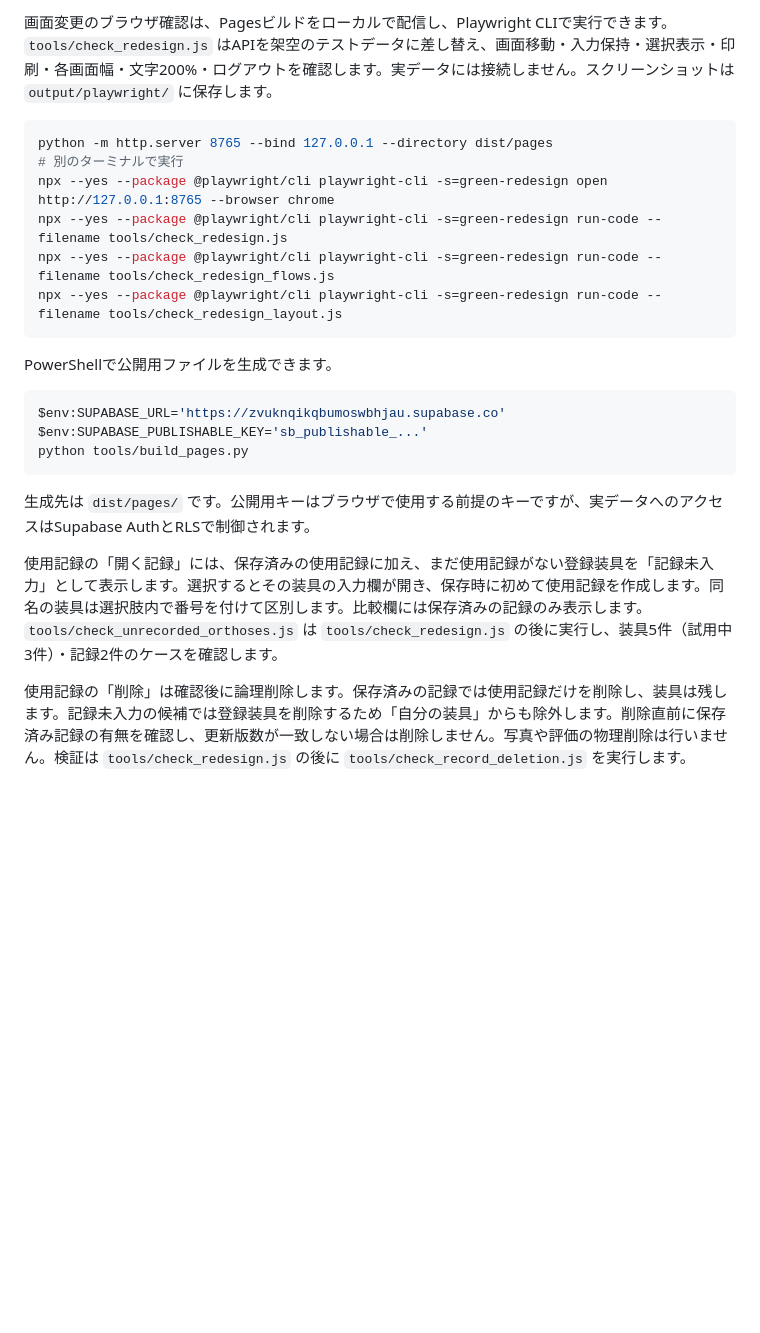
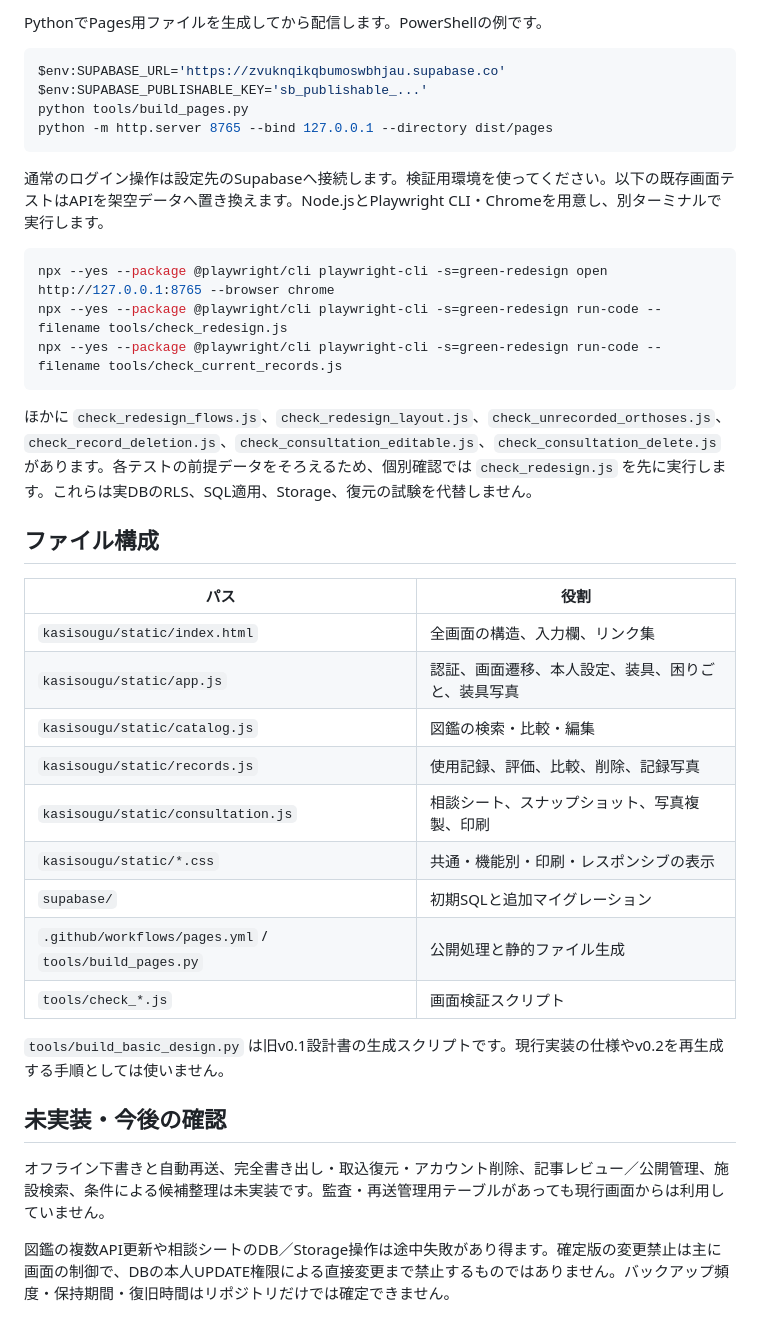
Before and after one commit to kazunyon/kasisougu, a Markdown page: README.md, the part around one of its changes. GitHub-like rendering; blank space fills up the shorter version.

````diff
--- a/README.md
+++ b/README.md
@@ -83,25 +101,41 @@ tools/build_pages.py          Pages配信用ファイルの生成
 
-画面変更のブラウザ確認は、Pagesビルドをローカルで配信し、Playwright CLIで実行できます。`tools/check_redesign.js` はAPIを架空のテストデータに差し替え、画面移動・入力保持・選択表示・印刷・各画面幅・文字200%・ログアウトを確認します。実データには接続しません。スクリーンショットは `output/playwright/` に保存します。
-
-```powershell
-python -m http.server 8765 --bind 127.0.0.1 --directory dist/pages
-# 別のターミナルで実行
-npx --yes --package @playwright/cli playwright-cli -s=green-redesign open http://127.0.0.1:8765 --browser chrome
-npx --yes --package @playwright/cli playwright-cli -s=green-redesign run-code --filename tools/check_redesign.js
-npx --yes --package @playwright/cli playwright-cli -s=green-redesign run-code --filename tools/check_redesign_flows.js
-npx --yes --package @playwright/cli playwright-cli -s=green-redesign run-code --filename tools/check_redesign_layout.js
-```
-
-PowerShellで公開用ファイルを生成できます。
+PythonでPages用ファイルを生成してから配信します。PowerShellの例です。
 
 ```powershell
 $env:SUPABASE_URL='https://zvuknqikqbumoswbhjau.supabase.co'
 $env:SUPABASE_PUBLISHABLE_KEY='sb_publishable_...'
 python tools/build_pages.py
+python -m http.server 8765 --bind 127.0.0.1 --directory dist/pages
 ```
 
-生成先は `dist/pages/` です。公開用キーはブラウザで使用する前提のキーですが、実データへのアクセスはSupabase AuthとRLSで制御されます。
+通常のログイン操作は設定先のSupabaseへ接続します。検証用環境を使ってください。以下の既存画面テストはAPIを架空データへ置き換えます。Node.jsとPlaywright CLI・Chromeを用意し、別ターミナルで実行します。
 
-使用記録の「開く記録」には、保存済みの使用記録に加え、まだ使用記録がない登録装具を「記録未入力」として表示します。選択するとその装具の入力欄が開き、保存時に初めて使用記録を作成します。同名の装具は選択肢内で番号を付けて区別します。比較欄には保存済みの記録のみ表示します。`tools/check_unrecorded_orthoses.js` は `tools/check_redesign.js` の後に実行し、装具5件（試用中3件）・記録2件のケースを確認します。
+```powershell
+npx --yes --package @playwright/cli playwright-cli -s=green-redesign open http://127.0.0.1:8765 --browser chrome
+npx --yes --package @playwright/cli playwright-cli -s=green-redesign run-code --filename tools/check_redesign.js
+npx --yes --package @playwright/cli playwright-cli -s=green-redesign run-code --filename tools/check_current_records.js
+```
 
-使用記録の「削除」は確認後に論理削除します。保存済みの記録では使用記録だけを削除し、装具は残します。記録未入力の候補では登録装具を削除するため「自分の装具」からも除外します。削除直前に保存済み記録の有無を確認し、更新版数が一致しない場合は削除しません。写真や評価の物理削除は行いません。検証は `tools/check_redesign.js` の後に `tools/check_record_deletion.js` を実行します。
+ほかに `check_redesign_flows.js`、`check_redesign_layout.js`、`check_unrecorded_orthoses.js`、`check_record_deletion.js`、`check_consultation_editable.js`、`check_consultation_delete.js` があります。各テストの前提データをそろえるため、個別確認では `check_redesign.js` を先に実行します。これらは実DBのRLS、SQL適用、Storage、復元の試験を代替しません。
+
+## ファイル構成
+
+| パス | 役割 |
+| --- | --- |
+| `kasisougu/static/index.html` | 全画面の構造、入力欄、リンク集 |
+| `kasisougu/static/app.js` | 認証、画面遷移、本人設定、装具、困りごと、装具写真 |
+| `kasisougu/static/catalog.js` | 図鑑の検索・比較・編集 |
+| `kasisougu/static/records.js` | 使用記録、評価、比較、削除、記録写真 |
+| `kasisougu/static/consultation.js` | 相談シート、スナップショット、写真複製、印刷 |
+| `kasisougu/static/*.css` | 共通・機能別・印刷・レスポンシブの表示 |
+| `supabase/` | 初期SQLと追加マイグレーション |
+| `.github/workflows/pages.yml` / `tools/build_pages.py` | 公開処理と静的ファイル生成 |
+| `tools/check_*.js` | 画面検証スクリプト |
+
+`tools/build_basic_design.py` は旧v0.1設計書の生成スクリプトです。現行実装の仕様やv0.2を再生成する手順としては使いません。
+
+## 未実装・今後の確認
+
+オフライン下書きと自動再送、完全書き出し・取込復元・アカウント削除、記事レビュー／公開管理、施設検索、条件による候補整理は未実装です。監査・再送管理用テーブルがあっても現行画面からは利用していません。
+
+図鑑の複数API更新や相談シートのDB／Storage操作は途中失敗があり得ます。確定版の変更禁止は主に画面の制御で、DBの本人UPDATE権限による直接変更まで禁止するものではありません。バックアップ頻度・保持期間・復旧時間はリポジトリだけでは確定できません。
````
Also changed, not shown: other parts of README.md (+68 -50 lines).
